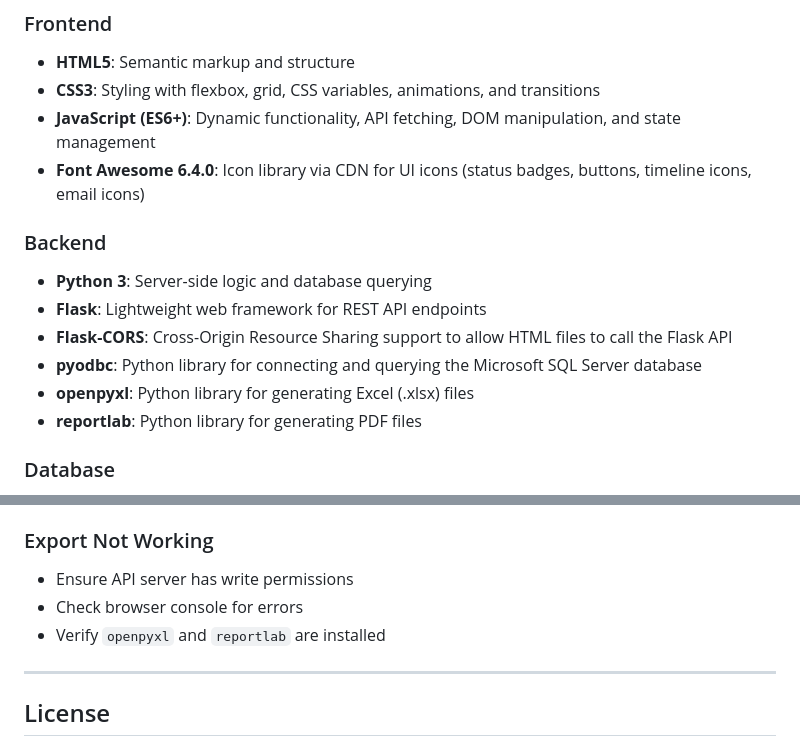
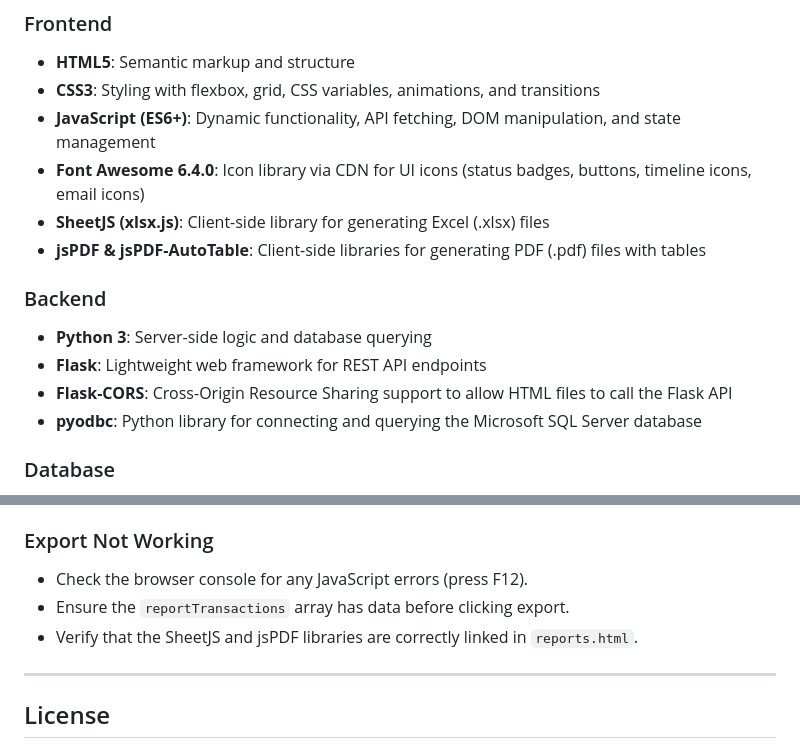
Before and after one commit to ElazarusNicoy/scm-monitoring-system, a Markdown page: README.md, 2 parts joined by grey strips. Rendered like a GitHub page.

Commit message:
DOCS: Update README to include replace python  libraries with JS libraries for Excel and PDF generation

```diff
--- a/README.md
+++ b/README.md
@@ -348,14 +348,14 @@ scm-monitoring-system/
 - **CSS3**: Styling with flexbox, grid, CSS variables, animations, and transitions
 - **JavaScript (ES6+)**: Dynamic functionality, API fetching, DOM manipulation, and state management
 - **Font Awesome 6.4.0**: Icon library via CDN for UI icons (status badges, buttons, timeline icons, email icons)
+- **SheetJS (xlsx.js)**: Client-side library for generating Excel (.xlsx) files
+- **jsPDF & jsPDF-AutoTable**: Client-side libraries for generating PDF (.pdf) files with tables
 
 ### Backend
 - **Python 3**: Server-side logic and database querying
 - **Flask**: Lightweight web framework for REST API endpoints
 - **Flask-CORS**: Cross-Origin Resource Sharing support to allow HTML files to call the Flask API
 - **pyodbc**: Python library for connecting and querying the Microsoft SQL Server database
-- **openpyxl**: Python library for generating Excel (.xlsx) files
-- **reportlab**: Python library for generating PDF files
 
 ### Database
 - **Microsoft SQL Server (MSSQL)**: Primary database storing all transaction data, views, and SLA information
@@ -616,9 +616,9 @@ Planned features for future releases:
 - Verify `emailPreviewModal` element exists in HTML
 
 ### Export Not Working
-- Ensure API server has write permissions
-- Check browser console for errors
-- Verify `openpyxl` and `reportlab` are installed
+- Check the browser console for any JavaScript errors (press F12).
+- Ensure the `reportTransactions` array has data before clicking export.
+- Verify that the SheetJS and jsPDF libraries are correctly linked in `reports.html`.
 
 ---
 
```
